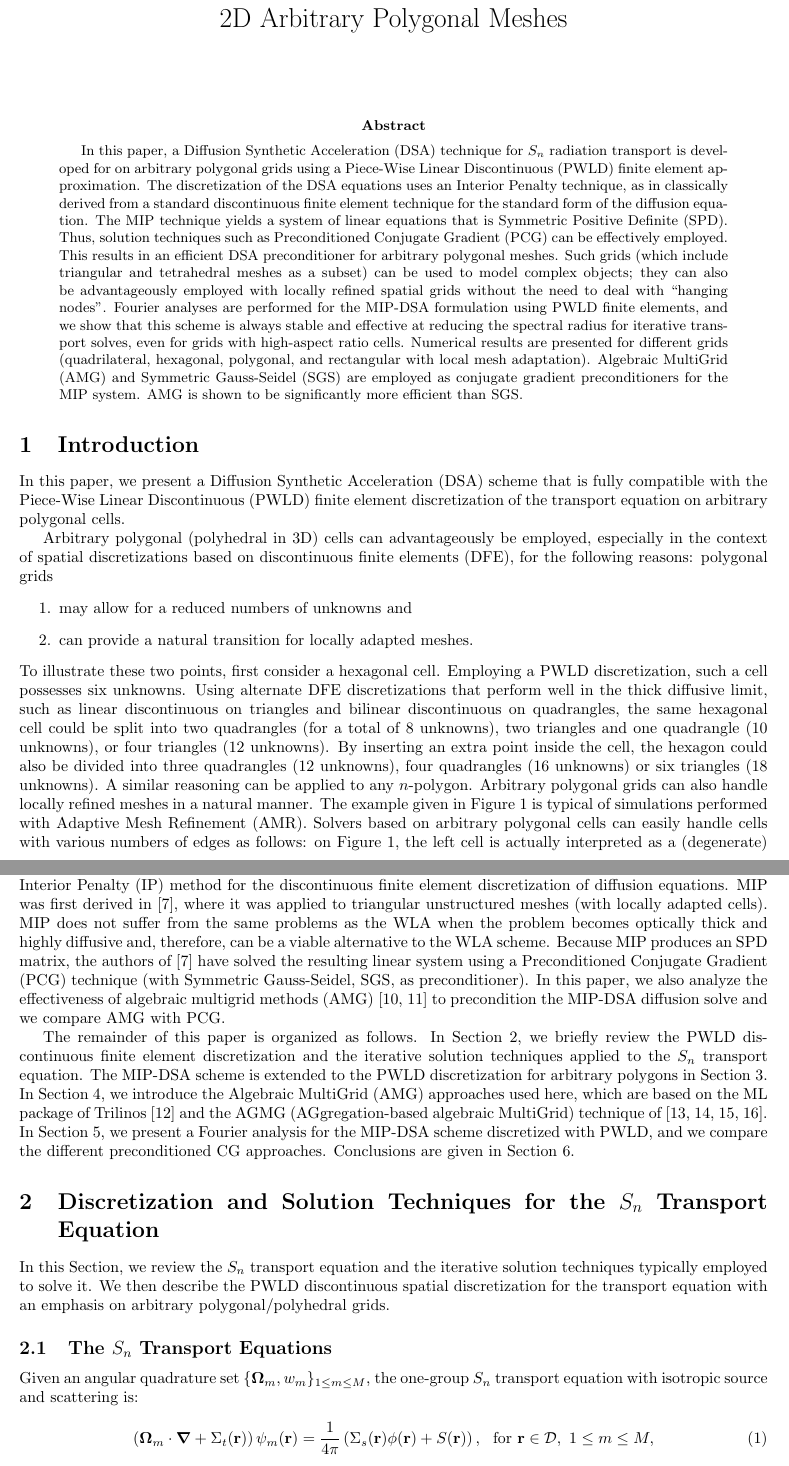
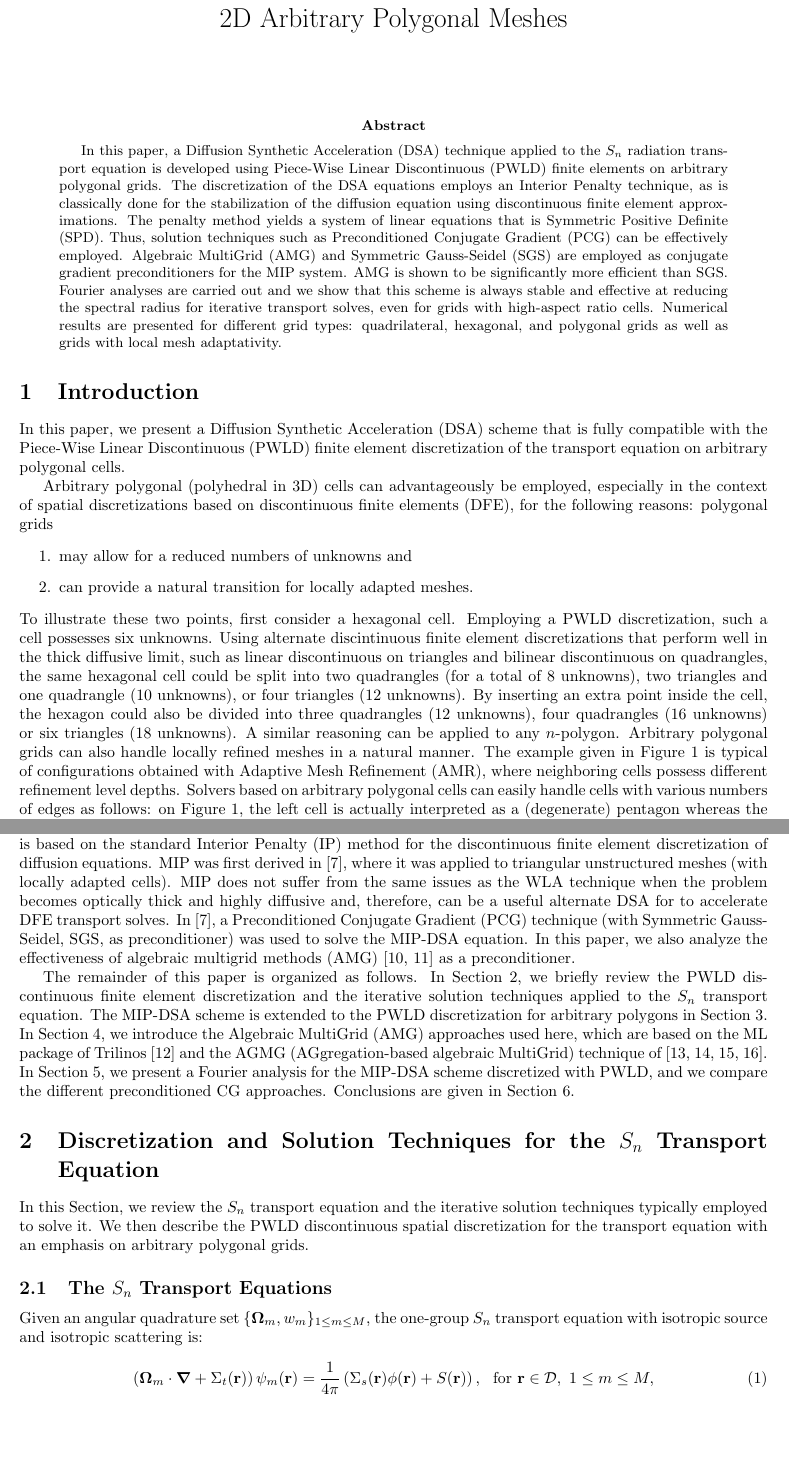
Before and after one commit to Rombur/MIP_on_arbitrary_mesh, a LaTeX paper (MIP_on_arbitrary_mesh.tex, which reads abstract.tex, introduction.tex, transport.tex): two parts of pages 1 and 3 of 18, joined at a grey line, cut so that both start at the same text, the shorter picture padded with empty space. Compiled offline with pdfLaTeX.

Commit message:
more proof reading

```diff
--- a/abstract.tex
+++ b/abstract.tex
@@ -1,27 +1,25 @@
 \begin{abstract}
   %\textcolor{red}{The Modified Interior Penalty (MIP) Diffusion Synthetic Acceleration (DSA) technique
   %is extended to the Piece-Wise Linear Discontinuous (PWLD) finite elements.}
-	In this paper, a Diffusion Synthetic Acceleration (DSA) technique for \sn radiation transport
-	is developed for on arbitrary polygonal grids using a Piece-Wise Linear Discontinuous (PWLD)
-	finite element approximation.
+	In this paper, a Diffusion Synthetic Acceleration (DSA) technique applied to the \sn radiation transport equation
+	is developed using Piece-Wise Linear Discontinuous (PWLD) finite elements on arbitrary polygonal grids.
 %
-  The discretization of the DSA equations uses an Interior Penalty technique, as in classically derived from a standard
-	discontinuous finite element technique for the standard form of the diffusion equation.
-  The MIP technique yields a system of linear equations that
+  The discretization of the DSA equations employs an Interior Penalty technique, as is classically done for the stabilization of
+  the diffusion equation using discontinuous finite element approximations.
+  The penalty method yields a system of linear equations that
   is Symmetric Positive Definite (SPD). Thus, solution techniques such as Preconditioned
 	Conjugate Gradient (PCG) can be effectively employed.
-	This results in an efficient DSA preconditioner for arbitrary
-	polygonal meshes. Such grids (which include triangular and tetrahedral meshes as a subset) can be used to model
-	complex objects; 	they can also be advantageously employed
-	with locally refined spatial grids without the need to deal with ``hanging nodes''.
+	Algebraic MultiGrid (AMG) and Symmetric Gauss-Seidel (SGS) are employed as conjugate gradient preconditioners for the MIP
+	system. AMG is shown to be significantly more efficient than SGS.
+%	This results in an efficient DSA preconditioner for arbitrary
+%	polygonal meshes. Such grids (which include triangular and tetrahedral meshes as a subset) can be used to model
+%	complex objects; 	they can also be advantageously employed
+%	with locally refined spatial grids without the need to deal with ``hanging nodes''.
 %
-	Fourier analyses are
-  performed for the MIP-DSA formulation using PWLD finite elements, and we show that this scheme is
+	Fourier analyses are carried out and we show that this scheme is
   always stable and effective at reducing the spectral radius for iterative transport
   solves, even for grids with high-aspect ratio cells.
-  Numerical results are presented for different grids (quadrilateral, hexagonal, polygonal, and rectangular
-	with local mesh adaptation).
+  Numerical results are presented for different grid types: quadrilateral, hexagonal, and polygonal grids as well as grids
+	with local mesh adaptativity.
 %
-	Algebraic MultiGrid (AMG) and Symmetric Gauss-Seidel (SGS) are employed as conjugate gradient preconditioners for the MIP
-	system. AMG is shown to be significantly more efficient than SGS.
 \end{abstract}
--- a/introduction.tex
+++ b/introduction.tex
@@ -18,7 +18,7 @@ for the following reasons: polygonal grids
 \een
 To illustrate these two points, first consider
 a hexagonal cell. Employing a PWLD discretization, such a cell possesses six unknowns. Using
-alternate DFE discretizations that perform well in the thick diffusive limit, such as
+alternate discintinuous finite element discretizations that perform well in the thick diffusive limit, such as
 linear discontinuous on triangles and bilinear discontinuous on quadrangles, the same
 hexagonal cell could be split into two quadrangles (for a total of 8 unknowns), two
 triangles and one quadrangle (10 unknowns), or four triangles (12 unknowns). By inserting an
@@ -26,9 +26,10 @@ extra point inside the cell, the hexagon could also be divided into three quadra
 (12 unknowns), four quadrangles (16 unknowns) or six triangles (18 unknowns). A
 similar reasoning can be applied to any $n$-polygon. Arbitrary polygonal grids can
 also handle locally refined meshes in a natural manner. The example given
-in \Cref{fig_amr} is typical of simulations performed with Adaptive Mesh
-Refinement (AMR). Solvers based on arbitrary polygonal cells can easily handle cells
+in \Cref{fig_amr} is typical of configurations obtained with Adaptive Mesh
+Refinement (AMR), where neighboring cells possess different refinement level depths.
+Solvers based on arbitrary polygonal cells can easily handle cells
 with various numbers of edges as follows: on \Cref{fig_amr}, the left cell is actually interpreted
-as a (degenerate) pentagon whereas the two cells on the right are quadrilaterals. PWLD spatial
+as a (degenerate) pentagon whereas the two cells on the right are quadrilaterals. The PWLD spatial
 discretization can handle locally adapted meshes without any special treatment
 or further approximation of the coupling between cells. Moreover, the finite element representation
@@ -114,13 +116,15 @@ PWLD discretization technique for arbitrary polygonal meshes.
 The MIP scheme is based on the standard Interior Penalty (IP) method for the
 discontinuous finite element discretization of diffusion equations. MIP was first derived in
 \cite{mip}, where it was applied to triangular unstructured meshes (with
-locally adapted cells). MIP does not suffer from the same problems as the WLA when the
+locally adapted cells). MIP does not suffer from the same issues as the WLA technique when the
 problem becomes optically thick and highly diffusive and, therefore, can be a
-viable alternative to the WLA scheme. Because MIP produces an SPD matrix, the authors of \cite{mip}
-have solved the resulting linear system using a Preconditioned Conjugate Gradient (PCG) technique
-(with Symmetric Gauss-Seidel, SGS, as preconditioner). In this paper, we also analyze
-the effectiveness of algebraic multigrid methods (AMG) \cite{amg,amg_course} to precondition
-the MIP-DSA diffusion solve and we compare AMG with PCG. %+\textcolor{red}{SGS/SSOR}.
+useful alternate DSA for to accelerate DFE transport solves.
+%Because MIP produces an SPD matrix, the authors of \cite{mip}
+%have solved the resulting linear system using a Preconditioned Conjugate Gradient (PCG) technique
+In \cite{mip}, a Preconditioned Conjugate Gradient (PCG) technique (with Symmetric Gauss-Seidel,
+SGS, as preconditioner) was used to solve the MIP-DSA equation. In this paper, we also analyze
+the effectiveness of algebraic multigrid methods (AMG) \cite{amg,amg_course} as a preconditioner.
+%the MIP-DSA diffusion solve and we compare AMG with PCG. %+\textcolor{red}{SGS/SSOR}.
 %Algebraic multigrid methods allow the use of multigrid techniques when no grid
 %information is available or when the grid is unstructured. Instead of using a
 %succession of grids based on the geometry of the problems, the ``grid levels''
--- a/transport.tex
+++ b/transport.tex
@@ -9,13 +9,13 @@ and the iterative solution techniques typically
 employed to solve it.
 We then describe the PWLD discontinuous spatial
 discretization for the transport equation with an emphasis on arbitrary
-polygonal/polyhedral grids.
+polygonal grids.
 
 %%%%%%%%%%%%%%%%%%%%%%%%%%%%%%%%%%%%%%%%%%%%%%%%%%%%%%%%%%%%%%%%%%%%%%%%%%%%%%%%%%
 \subsection{The \sn Transport Equations}
 %%%%%%%%%%%%%%%%%%%%%%%%%%%%%%%%%%%%%%%%%%%%%%%%%%%%%%%%%%%%%%%%%%%%%%%%%%%%%%%%%%
 Given an angular quadrature set $\{\bo_m,w_m\}_{1\leq m \leq M}$, the one-group
-\sn transport equation with isotropic source and scattering is:
+\sn transport equation with isotropic source and isotropic scattering is:
 \begin{equation}
   \( \bo_m\cdot \bn + \Sigma_t(\br) \) \psi_m (\br) = \frac{1}{4\pi} \left( \Sigma_s
   (\br) \phi(\br) + S (\br) \right), \ \textrm{ for } \br \in \mc{D},\
```
Also changed, not shown: introduction.tex (17 more changed lines), transport.tex (16 more changed lines).
